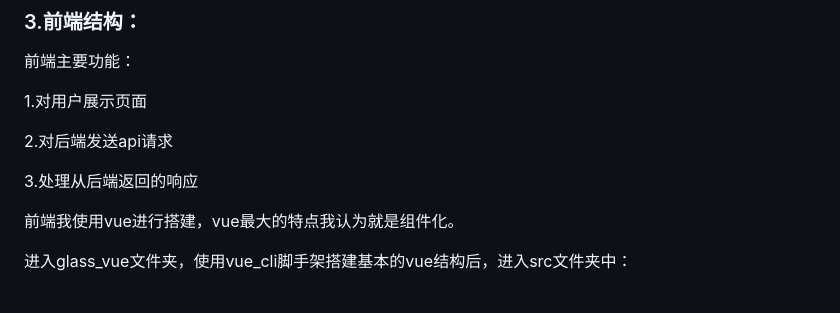
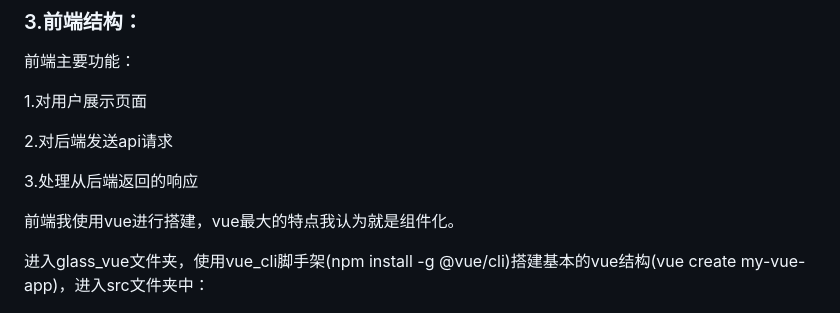
Before and after one commit to ye-yangshuo/Glass-defect-analysis-website, a Markdown page: README.md, the part around the change. Rendered like a GitHub page.

```diff
--- a/README.md
+++ b/README.md
@@ -143,7 +143,7 @@ run.py运行后端——run.py进入init.py初始化routes——后端等待前
 
 前端我使用vue进行搭建，vue最大的特点我认为就是组件化。
 
-进入glass\_vue文件夹，使用vue\_cli脚手架搭建基本的vue结构后，进入src文件夹中：
+进入glass\_vue文件夹，使用vue\_cli脚手架(npm install -g @vue/cli)搭建基本的vue结构(vue create my-vue-app)，进入src文件夹中：
 
 ![](README_imgs/e5698bf0-41cf-11ef-be91-bb7ecf96b99b_20240714185744.jpeg?v=1\&type=image\&token=V1%3AwapbqXvlHoT08Q0mqtf5f8mYuJRSPT1Dmeegs8G6oII)
 
```
